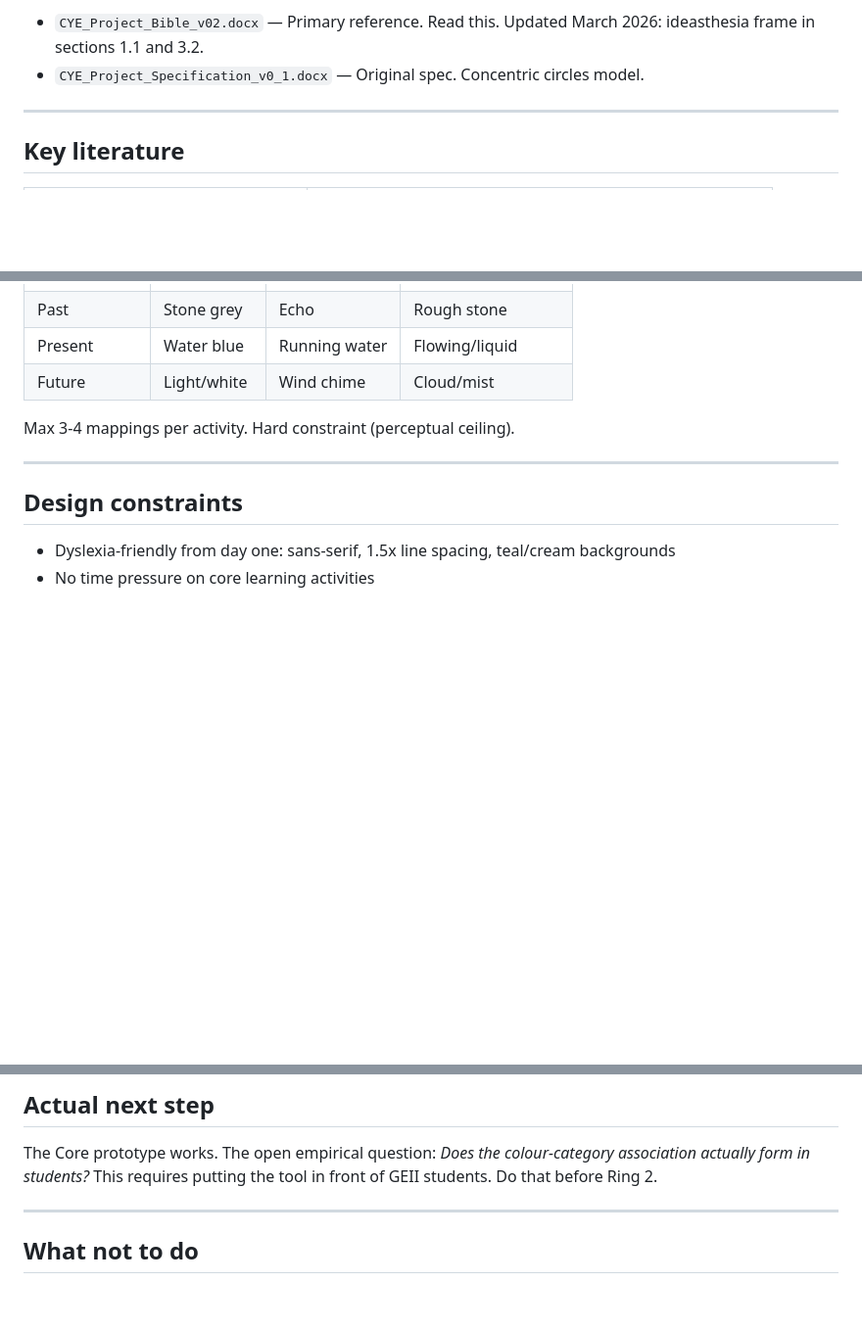
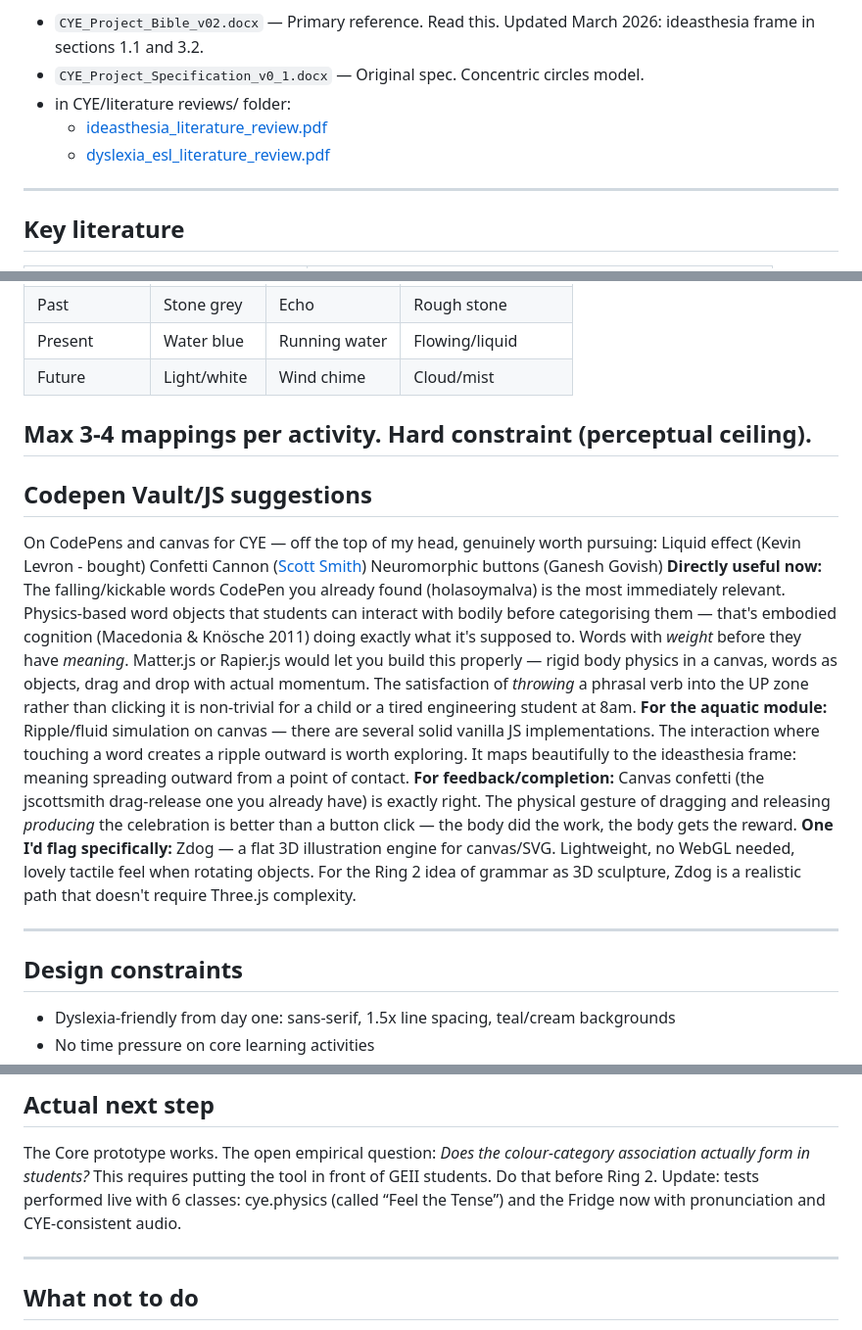
Before and after one commit to colibrissimo/colibrissimo.github.io, a Markdown page: cye/FOR_CLAUDE.md, 3 parts joined by grey strips. Shown at 98% size. Drawn GitHub-style; blank space fills up the shorter version.

Commit message:
for claude md file updated

```diff
--- a/cye/FOR_CLAUDE.md
+++ b/cye/FOR_CLAUDE.md
@@ -54,6 +54,9 @@ Build Core first. Validate with students. Then Ring 1.
 - `CYE_Project_Bible_v02.docx` — Primary reference. Read this.
   Updated March 2026: ideasthesia frame in sections 1.1 and 3.2.
 - `CYE_Project_Specification_v0_1.docx` — Original spec. Concentric circles model.
+- in CYE/literature reviews/ folder:
+  - [ideasthesia_literature_review.pdf](https://github.com/colibrissimo/colibrissimo.github.io/blob/main/cye/literature%20reviews/ideasthesia_literature_review.pdf)
+  - [dyslexia_esl_literature_review.pdf](https://github.com/colibrissimo/colibrissimo.github.io/blob/main/cye/literature%20reviews/dyslexia_esl_literature_review.pdf)
 
 ---
 
@@ -81,6 +84,22 @@ Build Core first. Validate with students. Then Ring 1.
 | Future | Light/white | Wind chime | Cloud/mist |
 
 Max 3-4 mappings per activity. Hard constraint (perceptual ceiling).
+---
+## Codepen Vault/JS suggestions
+
+On CodePens and canvas for CYE — off the top of my head, genuinely worth pursuing:
+Liquid effect (Kevin Levron - bought)
+Confetti Cannon ([Scott Smith](https://codepen.io/jscottsmith))
+Neuromorphic buttons (Ganesh Govish)
+**Directly useful now:**
+The falling/kickable words CodePen you already found (holasoymalva) is the most immediately relevant. Physics-based word objects that students can interact with bodily before categorising them — that's embodied cognition (Macedonia & Knösche 2011) doing exactly what it's supposed to. Words with *weight* before they have *meaning*.
+Matter.js or Rapier.js would let you build this properly — rigid body physics in a canvas, words as objects, drag and drop with actual momentum. The satisfaction of *throwing* a phrasal verb into the UP zone rather than clicking it is non-trivial for a child or a tired engineering student at 8am.
+**For the aquatic module:**
+Ripple/fluid simulation on canvas — there are several solid vanilla JS implementations. The interaction where touching a word creates a ripple outward is worth exploring. It maps beautifully to the ideasthesia frame: meaning spreading outward from a point of contact.
+**For feedback/completion:**
+Canvas confetti (the jscottsmith drag-release one you already have) is exactly right. The physical gesture of dragging and releasing *producing* the celebration is better than a button click — the body did the work, the body gets the reward.
+**One I'd flag specifically:**
+Zdog — a flat 3D illustration engine for canvas/SVG. Lightweight, no WebGL needed, lovely tactile feel when rotating objects. For the Ring 2 idea of grammar as 3D sculpture, Zdog is a realistic path that doesn't require Three.js complexity.
 
 ---
 
@@ -98,6 +117,8 @@ Max 3-4 mappings per activity. Hard constraint (perceptual ceiling).
 The Core prototype works. The open empirical question:
 *Does the colour-category association actually form in students?*
 This requires putting the tool in front of GEII students. Do that before Ring 2.
+Update: tests performed live with 6 classes: cye.physics (called “Feel the Tense”) and the Fridge now with pronunciation and CYE-consistent audio.
+
 
 ---
 
```
